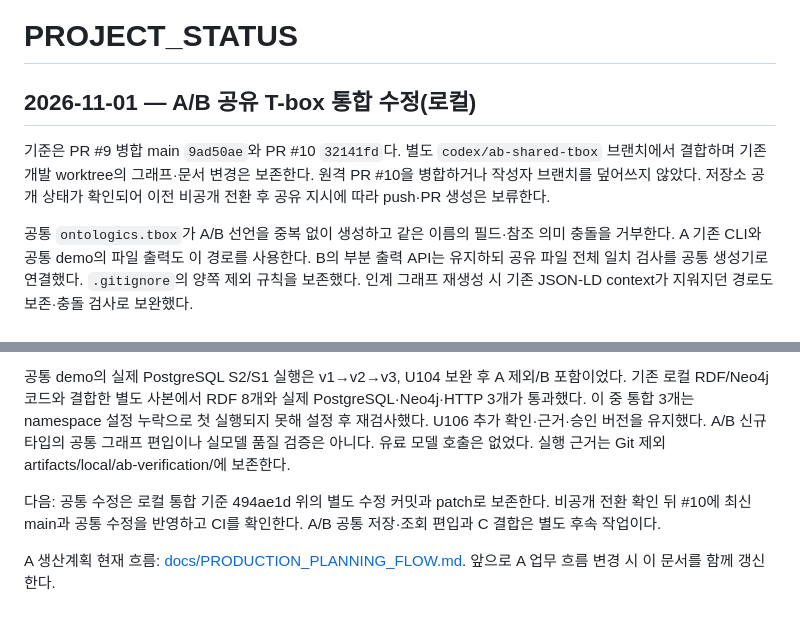
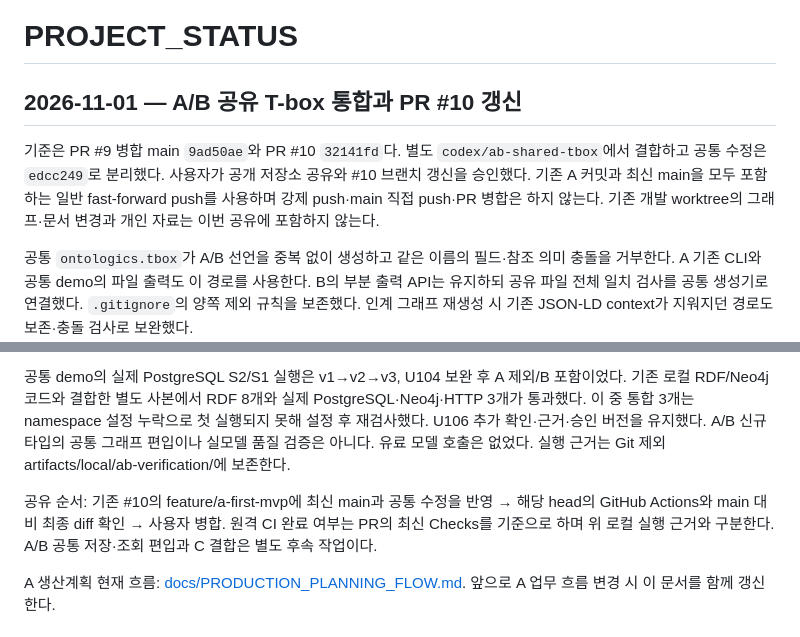
Before and after one commit to Ontologics-2Zo/ontologics, a Markdown page: PROJECT_STATUS.md, 2 parts joined by grey strips. GitHub-like rendering.

Commit message:
docs: record approved public sharing through PR 10

```diff
--- a/PROJECT_STATUS.md
+++ b/PROJECT_STATUS.md
@@ -1,8 +1,8 @@
 # PROJECT_STATUS
 
-## 2026-11-01 — A/B 공유 T-box 통합 수정(로컬)
+## 2026-11-01 — A/B 공유 T-box 통합과 PR #10 갱신
 
-기준은 PR #9 병합 main `9ad50ae`와 PR #10 `32141fd`다. 별도 `codex/ab-shared-tbox` 브랜치에서 결합하며 기존 개발 worktree의 그래프·문서 변경은 보존한다. 원격 PR #10을 병합하거나 작성자 브랜치를 덮어쓰지 않았다. 저장소 공개 상태가 확인되어 이전 비공개 전환 후 공유 지시에 따라 push·PR 생성은 보류한다.
+기준은 PR #9 병합 main `9ad50ae`와 PR #10 `32141fd`다. 별도 `codex/ab-shared-tbox`에서 결합하고 공통 수정은 `edcc249`로 분리했다. 사용자가 공개 저장소 공유와 #10 브랜치 갱신을 승인했다. 기존 A 커밋과 최신 main을 모두 포함하는 일반 fast-forward push를 사용하며 강제 push·main 직접 push·PR 병합은 하지 않는다. 기존 개발 worktree의 그래프·문서 변경과 개인 자료는 이번 공유에 포함하지 않는다.
 
 공통 `ontologics.tbox`가 A/B 선언을 중복 없이 생성하고 같은 이름의 필드·참조 의미 충돌을 거부한다. A 기존 CLI와 공통 demo의 파일 출력도 이 경로를 사용한다. B의 부분 출력 API는 유지하되 공유 파일 전체 일치 검사를 공통 생성기로 연결했다. `.gitignore`의 양쪽 제외 규칙을 보존했다. 인계 그래프 재생성 시 기존 JSON-LD context가 지워지던 경로도 보존·충돌 검사로 보완했다.
 
@@ -12,7 +12,7 @@
 
 공통 demo의 실제 PostgreSQL S2/S1 실행은 v1→v2→v3, U104 보완 후 A 제외/B 포함이었다. 기존 로컬 RDF/Neo4j 코드와 결합한 별도 사본에서 RDF 8개와 실제 PostgreSQL·Neo4j·HTTP 3개가 통과했다. 이 중 통합 3개는 namespace 설정 누락으로 첫 실행되지 못해 설정 후 재검사했다. U106 추가 확인·근거·승인 버전을 유지했다. A/B 신규 타입의 공통 그래프 편입이나 실모델 품질 검증은 아니다. 유료 모델 호출은 없었다. 실행 근거는 Git 제외 artifacts/local/ab-verification/에 보존한다.
 
-다음: 공통 수정은 로컬 통합 기준 494ae1d 위의 별도 수정 커밋과 patch로 보존한다. 비공개 전환 확인 뒤 #10에 최신 main과 공통 수정을 반영하고 CI를 확인한다. A/B 공통 저장·조회 편입과 C 결합은 별도 후속 작업이다.
+공유 순서: 기존 #10의 feature/a-first-mvp에 최신 main과 공통 수정을 반영 → 해당 head의 GitHub Actions와 main 대비 최종 diff 확인 → 사용자 병합. 원격 CI 완료 여부는 PR의 최신 Checks를 기준으로 하며 위 로컬 실행 근거와 구분한다. A/B 공통 저장·조회 편입과 C 결합은 별도 후속 작업이다.
 
 A 생산계획 현재 흐름: [docs/PRODUCTION_PLANNING_FLOW.md](docs/PRODUCTION_PLANNING_FLOW.md). 앞으로 A 업무 흐름 변경 시 이 문서를 함께 갱신한다.
 
```
